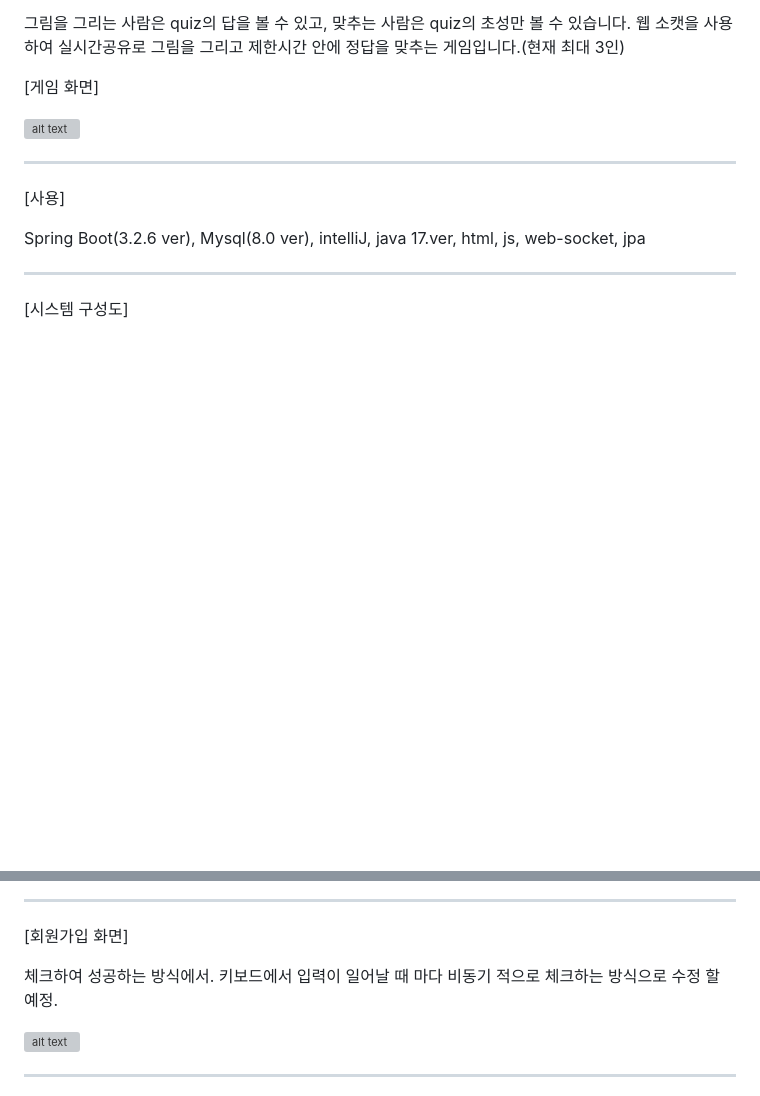
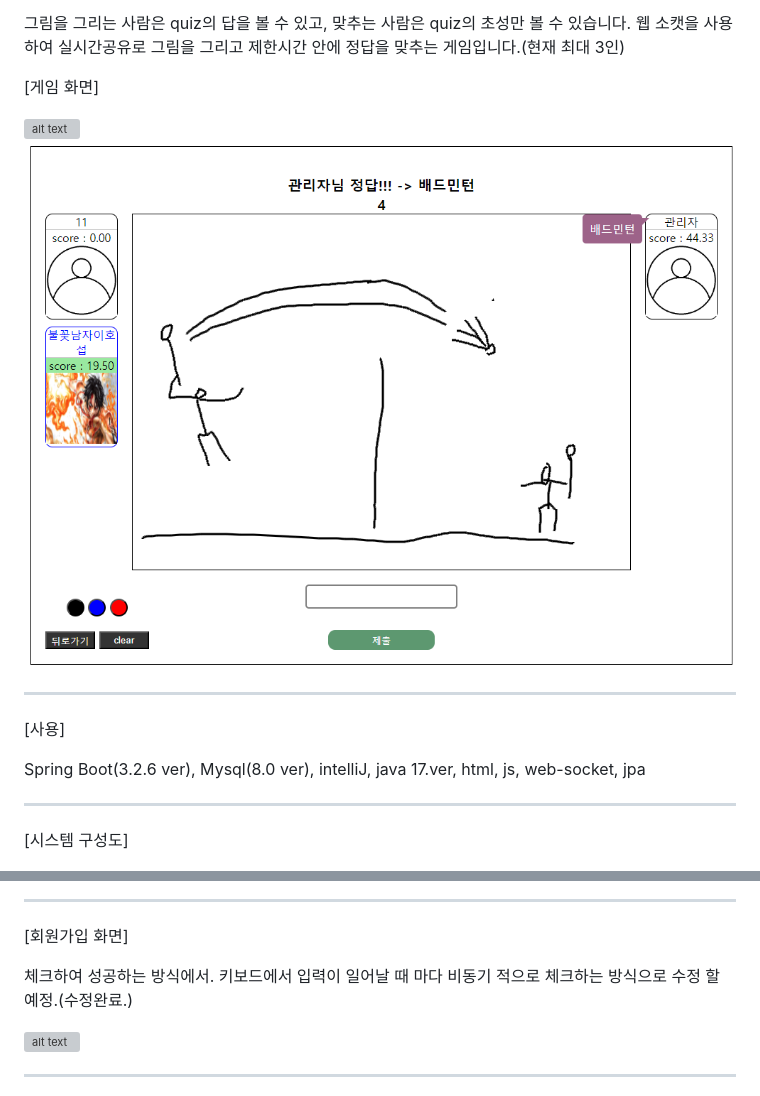
Before and after one commit to gyeongjunGitHub/web-game, a Markdown page: README.md, 2 parts joined by grey strips. GitHub-like rendering; pictures changed too: image-44.png (added); blank space fills up the shorter version; grey boxes are pictures that could not be loaded.

```diff
--- a/README.md
+++ b/README.md
@@ -19,6 +19,7 @@ http://54.180.115.155:8080/
 [게임 화면]
 
 ![alt text](image-43.png)
+![alt text](image-44.png)
 
 ------------------------------------------------------------------------------
 
@@ -89,7 +90,7 @@ gameRoomMap의의 정보를 토대로 같은 roomId를 가진 유저끼리 소
 [회원가입 화면]
 
 체크하여 성공하는 방식에서. 키보드에서 입력이 일어날 때 마다 비동기 적으로
-체크하는 방식으로 수정 할 예정.
+체크하는 방식으로 수정 할 예정.(수정완료.)
 
 ![alt text](image-4.png)
 
```
